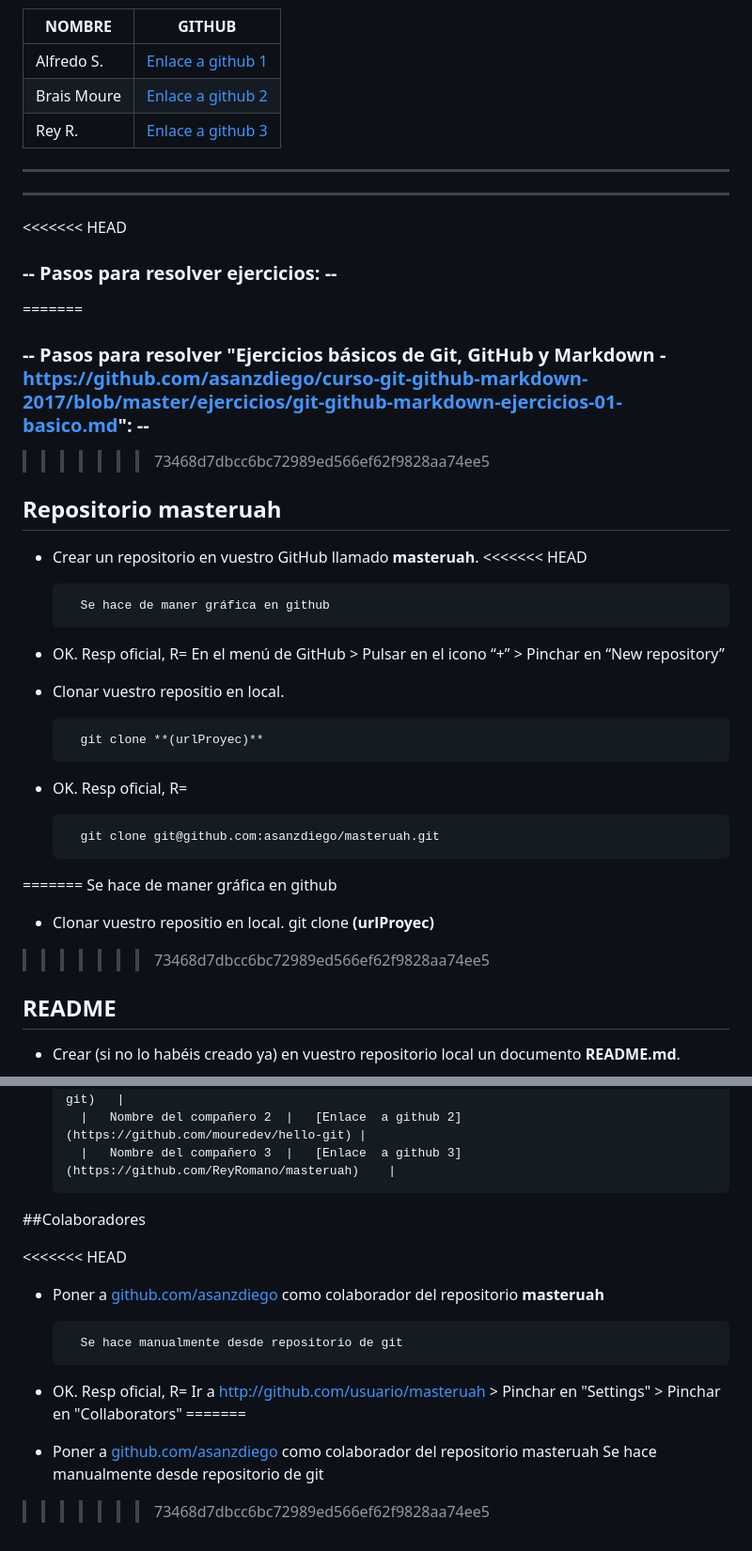
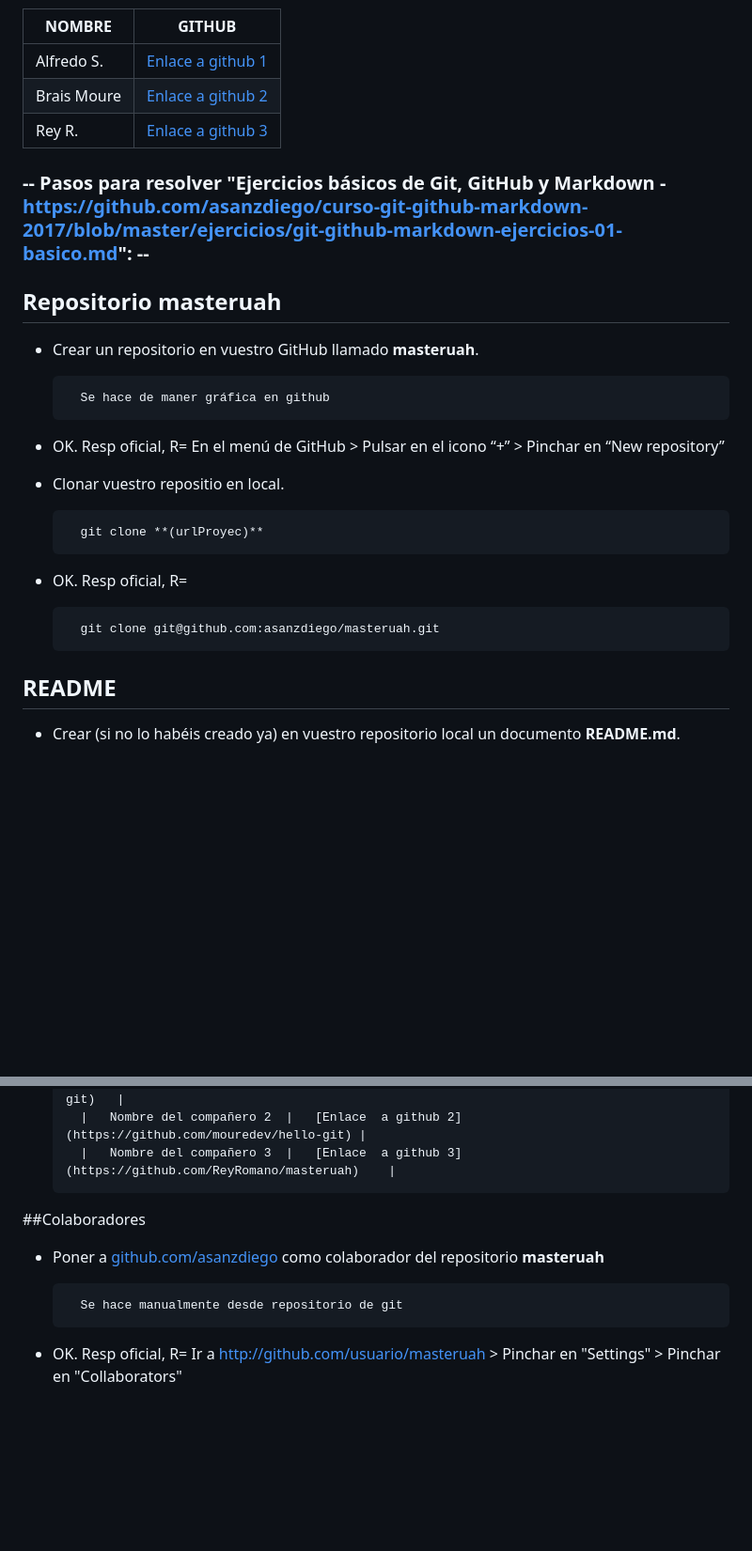
Before and after one commit to ReyRomano/masteruah, a Markdown page: README.md, 2 parts joined by grey strips. Shown: that part at 94% size. GitHub-like rendering; blank space fills up the shorter version.

```diff
--- a/README.md
+++ b/README.md
@@ -8,20 +8,11 @@
 |	Brais Moure	|	[Enlace  a github 2](https://github.com/mouredev/hello-git)	|
 |	Rey R.	|	[Enlace  a github 3](https://github.com/ReyRomano/masteruah)	|
 
-----
-
-----
-
-<<<<<<< HEAD
-### -- Pasos para resolver ejercicios: --
-=======
 ### -- Pasos para resolver "Ejercicios básicos de Git, GitHub y Markdown - https://github.com/asanzdiego/curso-git-github-markdown-2017/blob/master/ejercicios/git-github-markdown-ejercicios-01-basico.md": --
->>>>>>> 73468d7dbcc6bc72989ed566ef62f9828aa74ee5
 
 ## Repositorio masteruah
 
 - Crear un repositorio en vuestro GitHub llamado **masteruah**.
-<<<<<<< HEAD
 
 		Se hace de maner gráfica en github
 
@@ -36,13 +27,6 @@
 
 		git clone git@github.com:asanzdiego/masteruah.git
 
-=======
-		 Se hace de maner gráfica en github
-
-- Clonar vuestro repositio en local.
-		git clone **(urlProyec)**
-
->>>>>>> 73468d7dbcc6bc72989ed566ef62f9828aa74ee5
 ## README
 
 - Crear (si no lo habéis creado ya) en vuestro repositorio local
@@ -199,14 +148,9 @@ Seguir [Curso de GIT y GITHUB - MoureDev](https://www.youtube.com/watch?v=3GymEx
 
 ##Colaboradores
 
-<<<<<<< HEAD
 - Poner a [github.com/asanzdiego](https://github.com/asanzdiego) como colaborador del repositorio **masteruah**
 
 		Se hace manualmente desde repositorio de git
 
 - OK. Resp oficial, R=
 		Ir a http://github.com/usuario/masteruah > Pinchar en "Settings" > Pinchar en "Collaborators"
-=======
-- Poner a [github.com/asanzdiego](github.com/asanzdiego) como colaborador del repositorio masteruah
-		Se hace manualmente desde repositorio de git
->>>>>>> 73468d7dbcc6bc72989ed566ef62f9828aa74ee5
```
Also changed, not shown: other parts of README.md (+0 -35 lines).
